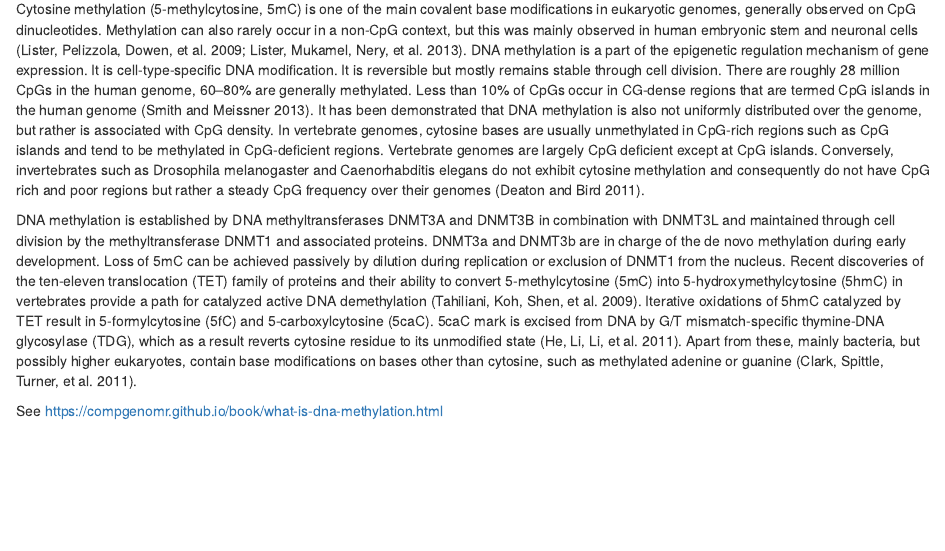
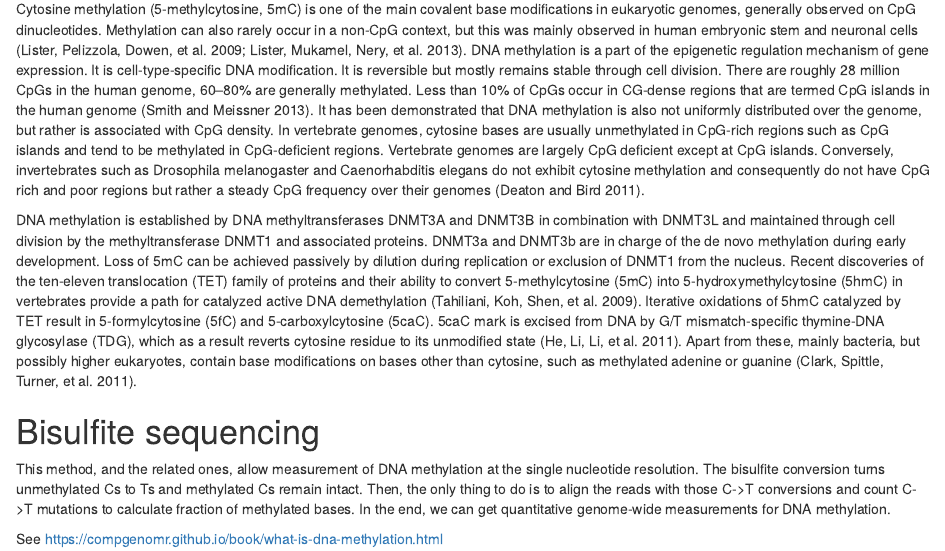
Before and after one commit to ch1ru/Rscripts, an R Markdown document (scripts/dna_methylation.Rmd): the page in a window 1100 px wide, from 170 px down. Rendered offline with R 4.5, knitr and Pandoc, with nearby package versions.

Commit message:
Update dna_methylation.Rmd

```diff
--- a/scripts/dna_methylation.Rmd
+++ b/scripts/dna_methylation.Rmd
@@ -20,4 +20,9 @@ for catalyzed active DNA demethylation (Tahiliani, Koh, Shen, et al. 2009). Iter
 mark is excised from DNA by G/T mismatch-specific thymine-DNA glycosylase (TDG), which as a result reverts cytosine residue to its unmodified state (He, Li, Li, et al. 2011). Apart from these,
 mainly bacteria, but possibly higher eukaryotes, contain base modifications on bases other than cytosine, such as methylated adenine or guanine (Clark, Spittle, Turner, et al. 2011).
 
+# Bisulfite sequencing
+This method, and the related ones, allow measurement of DNA methylation at the single nucleotide resolution. The bisulfite conversion turns unmethylated Cs to Ts and methylated Cs remain intact.
+Then, the only thing to do is to align the reads with those C->T conversions and count C->T mutations to calculate fraction of methylated bases. In the end, we can get quantitative genome-wide
+measurements for DNA methylation.
+
 See https://compgenomr.github.io/book/what-is-dna-methylation.html
```
